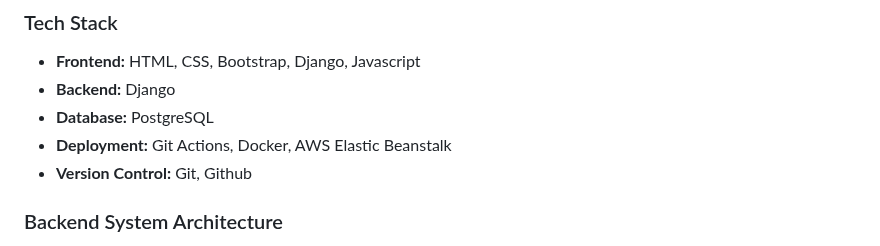
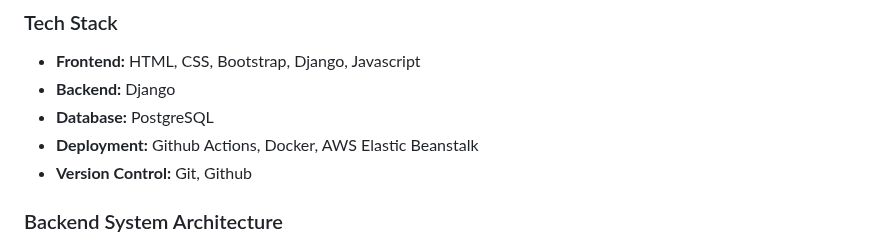
Before and after one commit to ojg1993/CommuniTea, a Markdown page: README.md, the part around the change. GitHub-like rendering.

```diff
--- a/README.md
+++ b/README.md
@@ -42,7 +42,7 @@ Watch a quick demonstration of CommuniTea in action !
 - **Frontend:** HTML, CSS, Bootstrap, Django, Javascript
 - **Backend:** Django
 - **Database:** PostgreSQL
-- **Deployment:** Git Actions, Docker, AWS Elastic Beanstalk
+- **Deployment:** Github Actions, Docker, AWS Elastic Beanstalk
 - **Version Control:** Git, Github
 
 ### Backend System Architecture
```
